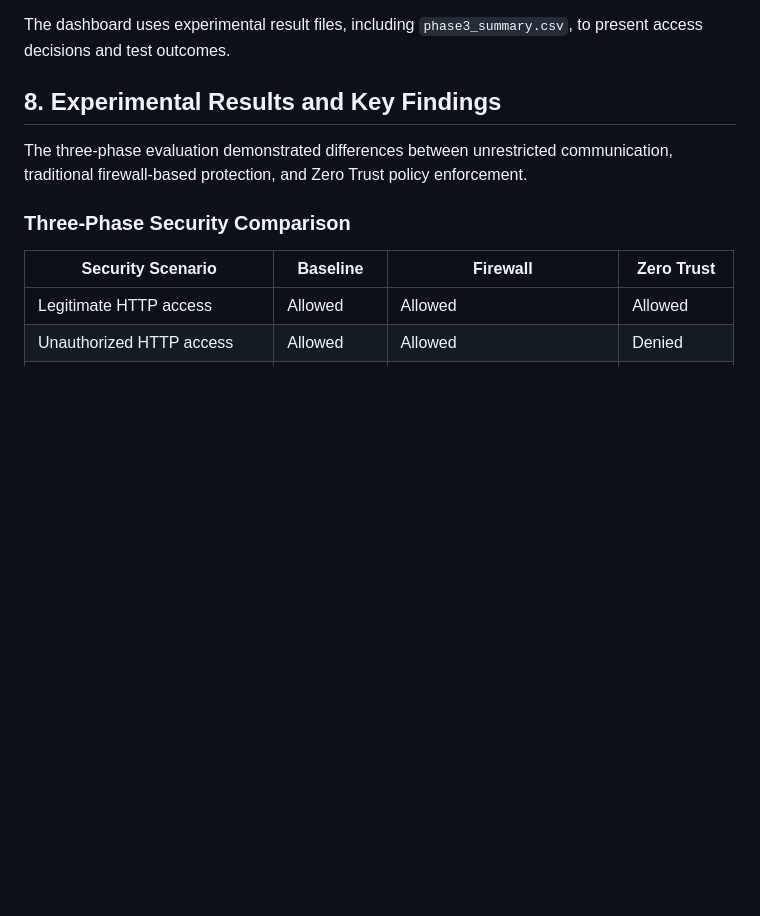
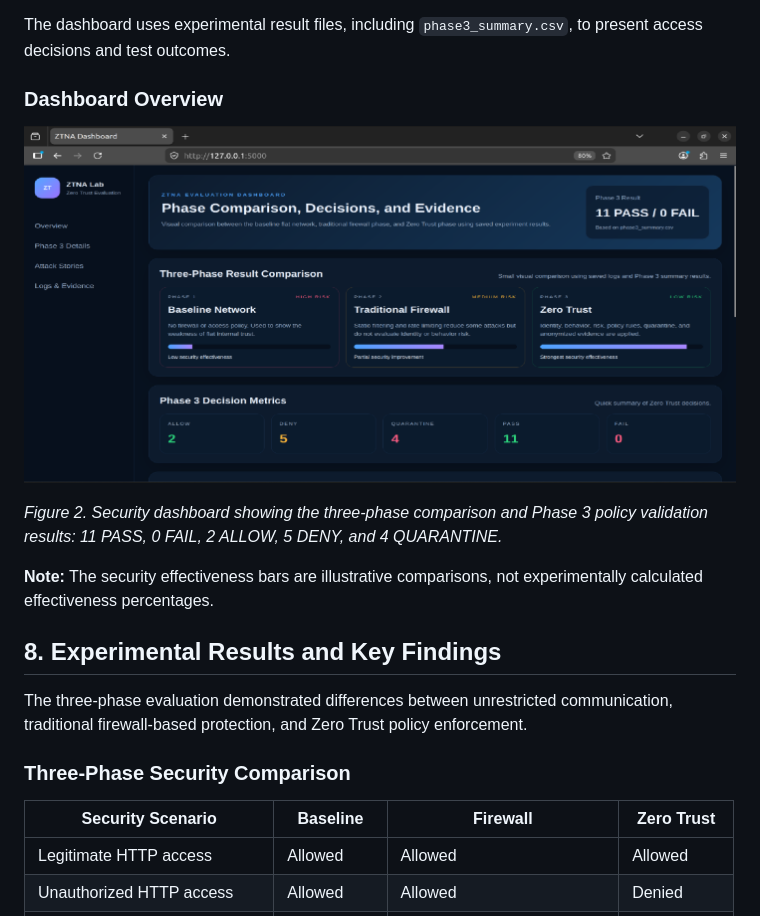
Before and after one commit to saali7/ZTNA-Security-Simulation, a Markdown page: README.md, the part around the change. Drawn GitHub-style; blank space fills up the shorter version.

```diff
--- a/README.md
+++ b/README.md
@@ -147,6 +147,13 @@ Its main capabilities include:
 - Privacy-aware result presentation
 
 The dashboard uses experimental result files, including `phase3_summary.csv`, to present access decisions and test outcomes.
+### Dashboard Overview
+
+![ZTNA Security Dashboard](docs/images/ztna-dashboard-overview.png)
+
+*Figure 2. Security dashboard showing the three-phase comparison and Phase 3 policy validation results: 11 PASS, 0 FAIL, 2 ALLOW, 5 DENY, and 4 QUARANTINE.*
+
+**Note:** The security effectiveness bars are illustrative comparisons, not experimentally calculated effectiveness percentages.
 
 ## 8. Experimental Results and Key Findings
 
```
